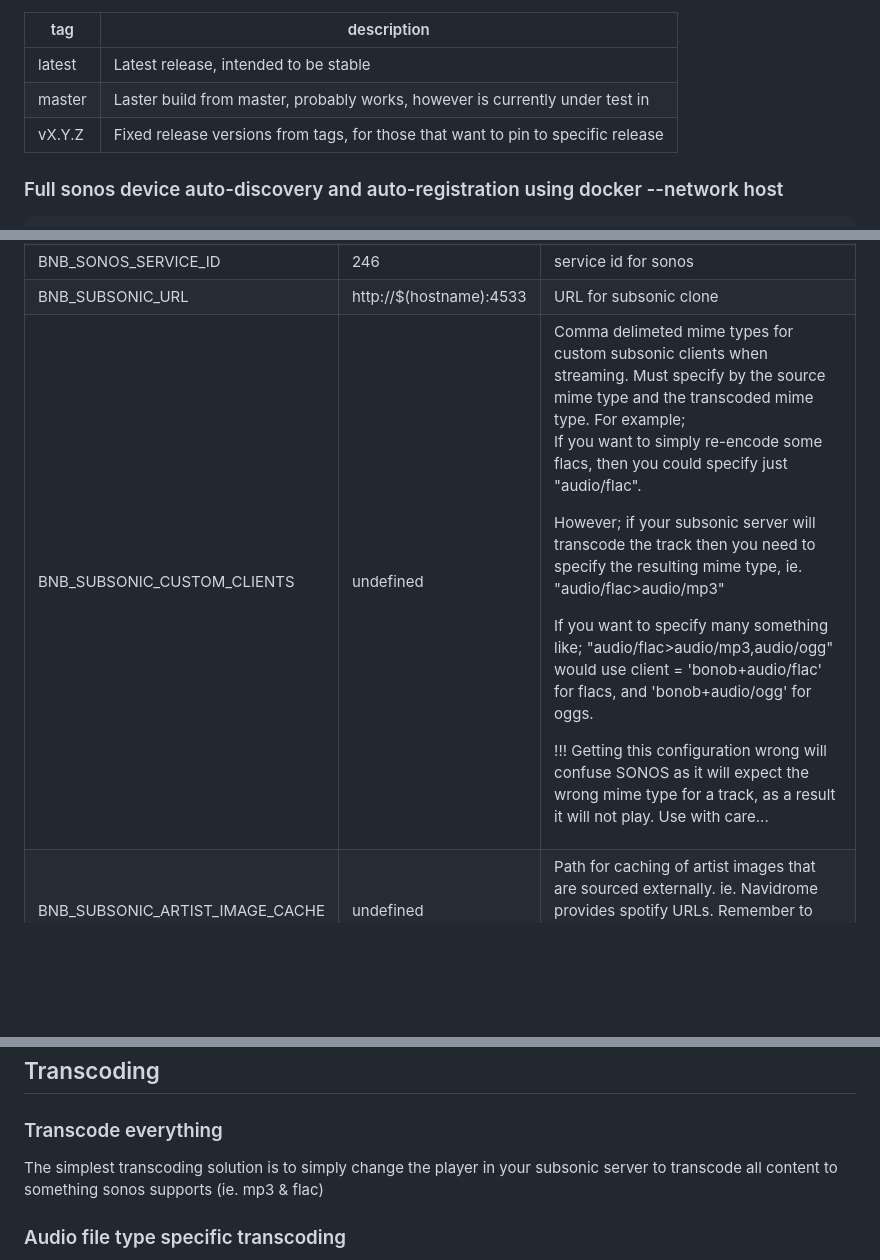
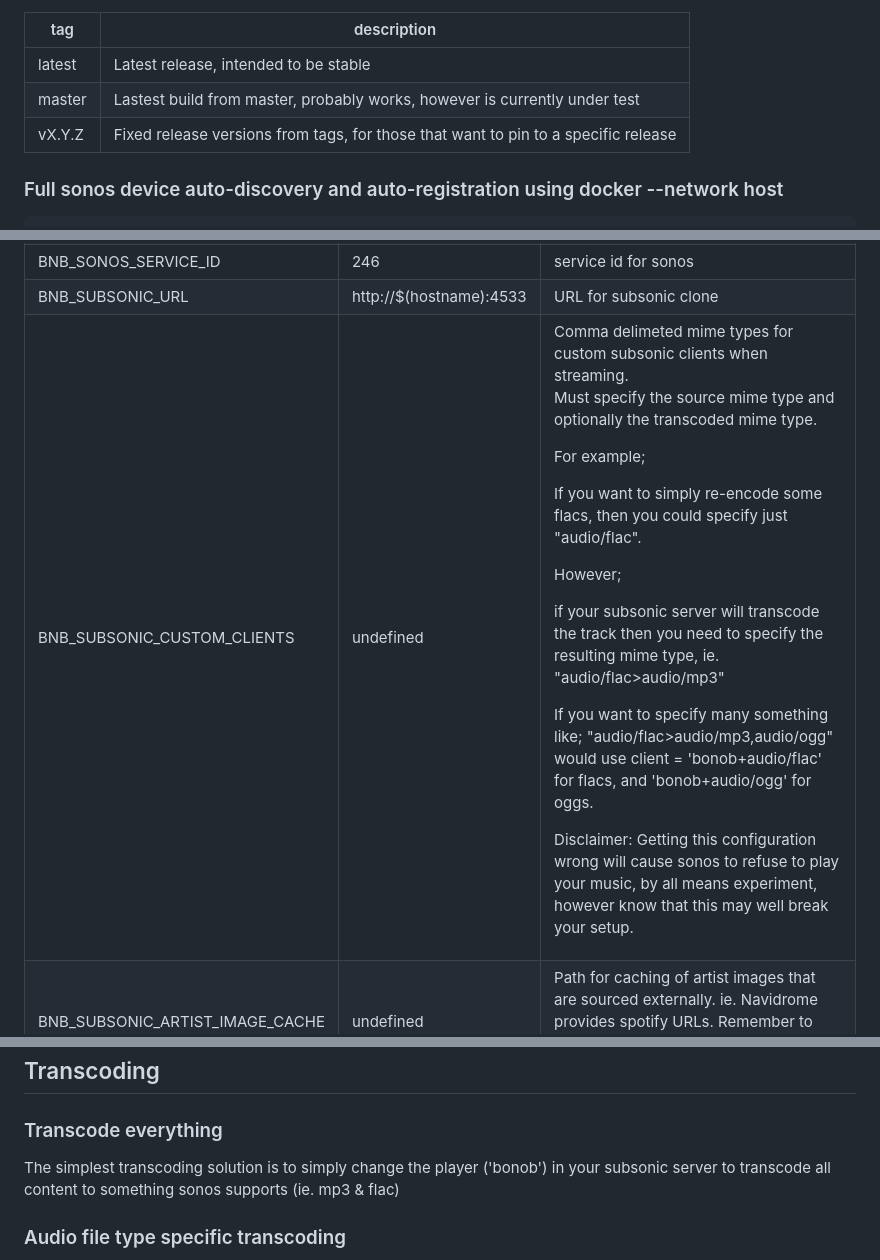
Before and after one commit to simojenki/bonob, a Markdown page: README.md, 3 parts joined by grey strips. Rendered like a GitHub page; blank space fills up the shorter version.

Commit message:
README updates (#197)

```diff
--- a/README.md
+++ b/README.md
@@ -40,8 +40,8 @@ docker pull ghcr.io/simojenki/bonob
 tag | description
 --- | ---
 latest | Latest release, intended to be stable
-master | Laster build from master, probably works, however is currently under test in
-vX.Y.Z | Fixed release versions from tags, for those that want to pin to specific release
+master | Lastest build from master, probably works, however is currently under test
+vX.Y.Z | Fixed release versions from tags, for those that want to pin to a specific release
 
 
 ### Full sonos device auto-discovery and auto-registration using docker --network host
@@ -171,7 +171,7 @@ BNB_SONOS_SEED_HOST | undefined | sonos device seed host for discovery, or ommit
 BNB_SONOS_SERVICE_NAME | bonob | service name for sonos
 BNB_SONOS_SERVICE_ID | 246 | service id for sonos
 BNB_SUBSONIC_URL | http://$(hostname):4533 | URL for subsonic clone
-BNB_SUBSONIC_CUSTOM_CLIENTS | undefined | Comma delimeted mime types for custom subsonic clients when streaming. Must specify by the source mime type and the transcoded mime type. For example; <p>If you want to simply re-encode some flacs, then you could specify just "audio/flac".  <p>However; if your subsonic server will transcode the track then you need to specify the resulting mime type, ie. "audio/flac>audio/mp3" <p>If you want to specify many something like; "audio/flac>audio/mp3,audio/ogg" would use client = 'bonob+audio/flac' for flacs, and 'bonob+audio/ogg' for oggs.  <p>!!! Getting this configuration wrong will confuse SONOS as it will expect the wrong mime type for a track, as a result it will not play. Use with care...
+BNB_SUBSONIC_CUSTOM_CLIENTS | undefined | Comma delimeted mime types for custom subsonic clients when streaming. <P>Must specify the source mime type and optionally the transcoded mime type. <p>For example; <p>If you want to simply re-encode some flacs, then you could specify just "audio/flac".  <p>However; <p>if your subsonic server will transcode the track then you need to specify the resulting mime type, ie. "audio/flac>audio/mp3" <p>If you want to specify many something like; "audio/flac>audio/mp3,audio/ogg" would use client = 'bonob+audio/flac' for flacs, and 'bonob+audio/ogg' for oggs.  <p>Disclaimer: Getting this configuration wrong will cause sonos to refuse to play your music, by all means experiment, however know that this may well break your setup.
 BNB_SUBSONIC_ARTIST_IMAGE_CACHE | undefined | Path for caching of artist images that are sourced externally. ie. Navidrome provides spotify URLs. Remember to provide a volume-mapping for Docker, when enabling this cache.
 BNB_SCROBBLE_TRACKS | true | Whether to scrobble the playing of a track if it has been played for >30s
 BNB_REPORT_NOW_PLAYING | true | Whether to report a track as now playing
@@ -222,7 +222,7 @@ Afterwards the Sonos app displays a dropdown underneath the service, allowing to
 
 ### Transcode everything
 
-The simplest transcoding solution is to simply change the player in your subsonic server to transcode all content to something sonos supports (ie. mp3 & flac)
+The simplest transcoding solution is to simply change the player ('bonob') in your subsonic server to transcode all content to something sonos supports (ie. mp3 & flac)
 
 ### Audio file type specific transcoding
 
```
